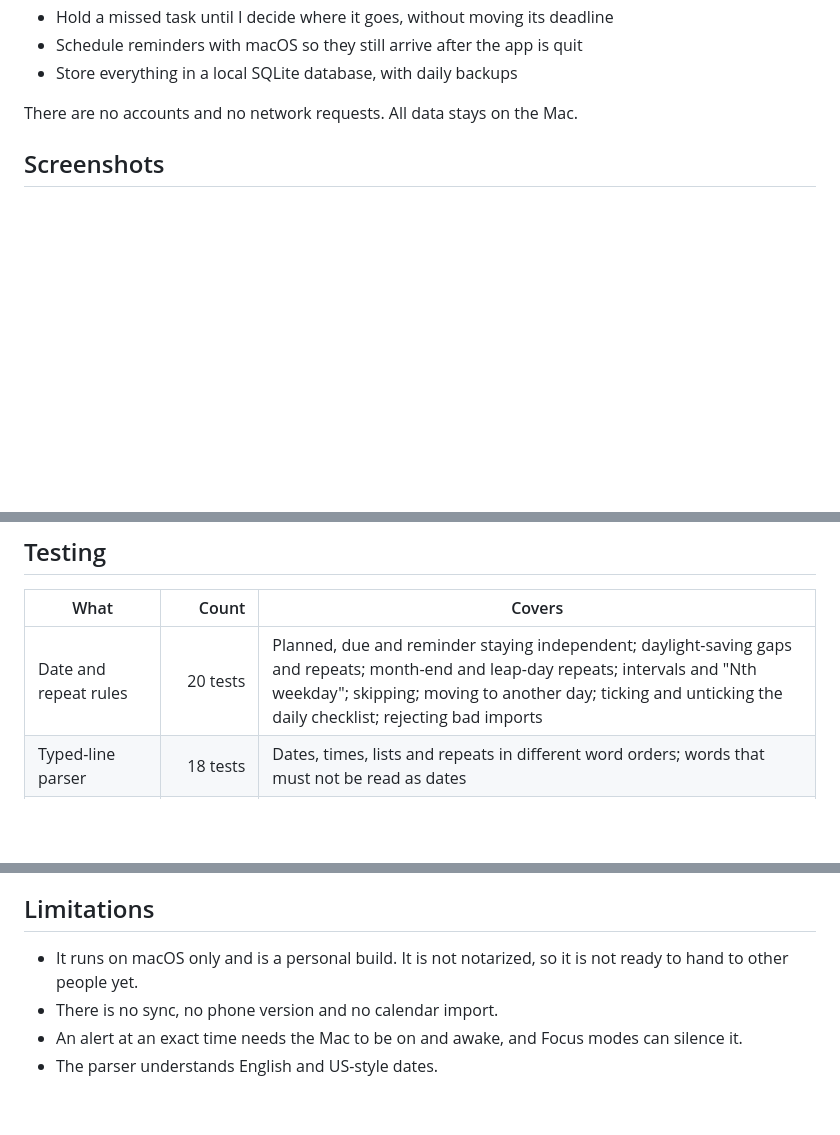
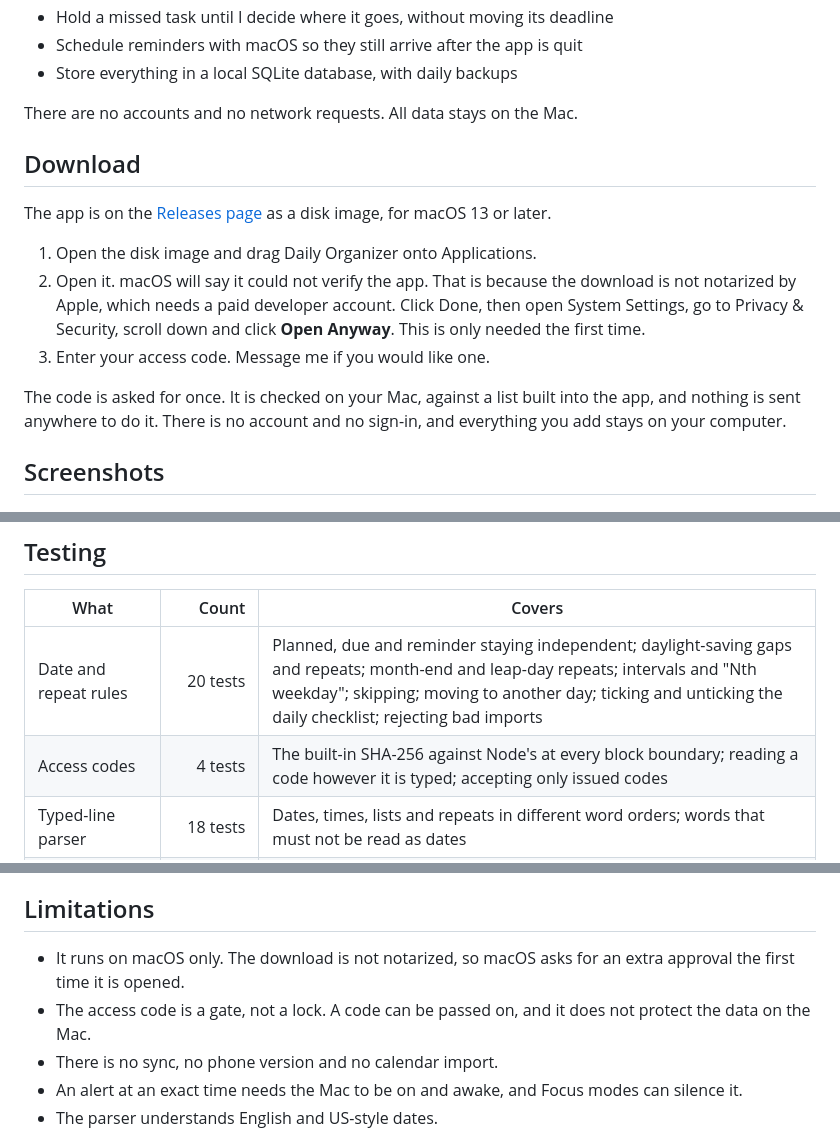
Before and after one commit to joshuajyi/daily-organizer, a Markdown page: README.md, 3 parts joined by grey strips. Drawn GitHub-style; blank space fills up the shorter version.

Commit message:
Add download steps and describe the access code and the intro

```diff
--- a/README.md
+++ b/README.md
@@ -28,6 +28,22 @@ The app can:
 - Store everything in a local SQLite database, with daily backups
 
 There are no accounts and no network requests. All data stays on the Mac.
+
+## Download
+
+The app is on the [Releases page](https://github.com/joshuajyi/daily-organizer/releases/latest)
+as a disk image, for macOS 13 or later.
+
+1. Open the disk image and drag Daily Organizer onto Applications.
+2. Open it. macOS will say it could not verify the app. That is because the
+   download is not notarized by Apple, which needs a paid developer account.
+   Click Done, then open System Settings, go to Privacy & Security, scroll
+   down and click **Open Anyway**. This is only needed the first time.
+3. Enter your access code. Message me if you would like one.
+
+The code is asked for once. It is checked on your Mac, against a list built
+into the app, and nothing is sent anywhere to do it. There is no account and no
+sign-in, and everything you add stays on your computer.
 
 ## Screenshots
 
@@ -126,6 +142,7 @@ time handling, the parser, repeats, storage and testing in more detail.
 | What | Count | Covers |
 |---|---:|---|
 | Date and repeat rules | 20 tests | Planned, due and reminder staying independent; daylight-saving gaps and repeats; month-end and leap-day repeats; intervals and "Nth weekday"; skipping; moving to another day; ticking and unticking the daily checklist; rejecting bad imports |
+| Access codes | 4 tests | The built-in SHA-256 against Node's at every block boundary; reading a code however it is typed; accepting only issued codes |
 | Typed-line parser | 18 tests | Dates, times, lists and repeats in different word orders; words that must not be read as dates |
 | Summaries and day files | 3 tests | The morning summary sentence and the Markdown page for a day |
 | SQLite store (Rust) | 4 tests | Reopening, refusing a stale save, keeping the old state when a save is rejected, backup rotation |
@@ -165,8 +182,10 @@ The install script now asks the running copy to quit before replacing it.
 
 ## Limitations
 
-- It runs on macOS only and is a personal build. It is not notarized, so it is
-  not ready to hand to other people yet.
+- It runs on macOS only. The download is not notarized, so macOS asks for an
+  extra approval the first time it is opened.
+- The access code is a gate, not a lock. A code can be passed on, and it does
+  not protect the data on the Mac.
 - There is no sync, no phone version and no calendar import.
 - An alert at an exact time needs the Mac to be on and awake, and Focus modes
   can silence it.
```
Also changed, not shown: docs/DESIGN.md (+19 -4 lines), docs/ENGINEERING.md (+30 -1 lines).
